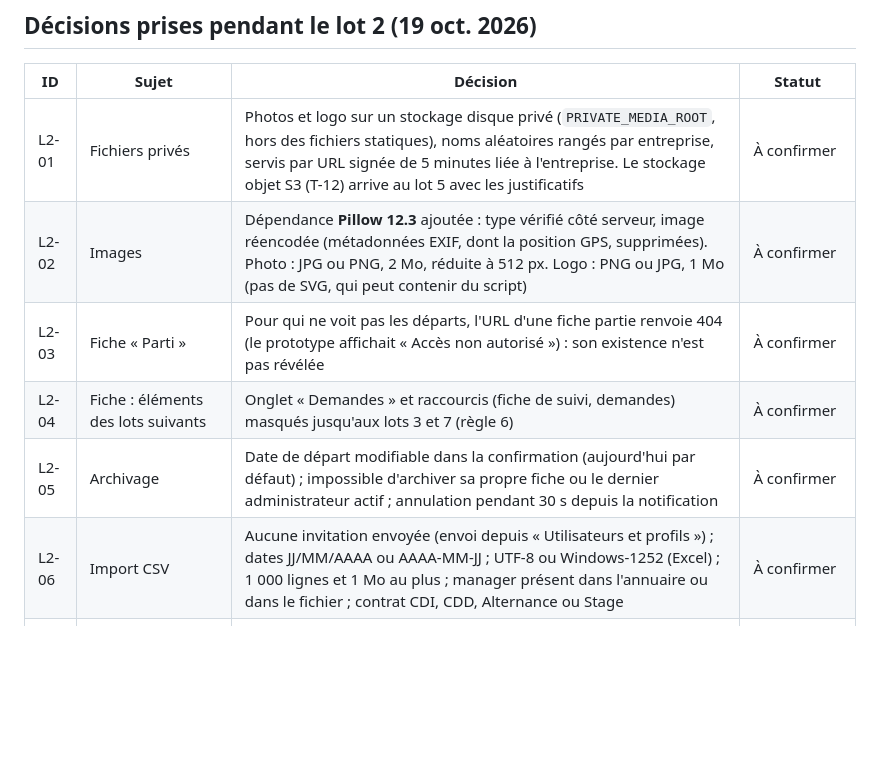
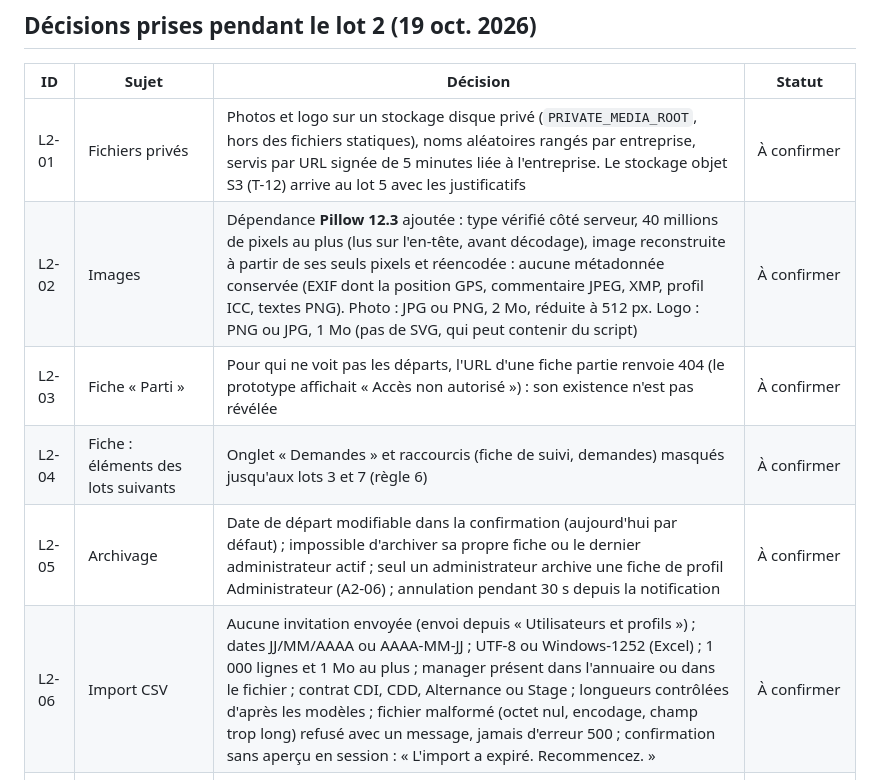
Before and after one commit to sy-abdoulaye/dianna-saas, a Markdown page: docs/00-decisions.md, the part around one of its changes. Drawn GitHub-style; blank space fills up the shorter version.

```diff
--- a/docs/00-decisions.md
+++ b/docs/00-decisions.md
@@ -111,11 +111,11 @@ Versions vérifiées le 18 octobre 2026.
 | ID | Sujet | Décision | Statut |
 |---|---|---|---|
 | L2-01 | Fichiers privés | Photos et logo sur un stockage disque privé (`PRIVATE_MEDIA_ROOT`, hors des fichiers statiques), noms aléatoires rangés par entreprise, servis par URL signée de 5 minutes liée à l'entreprise. Le stockage objet S3 (T-12) arrive au lot 5 avec les justificatifs | À confirmer |
-| L2-02 | Images | Dépendance **Pillow 12.3** ajoutée : type vérifié côté serveur, image réencodée (métadonnées EXIF, dont la position GPS, supprimées). Photo : JPG ou PNG, 2 Mo, réduite à 512 px. Logo : PNG ou JPG, 1 Mo (pas de SVG, qui peut contenir du script) | À confirmer |
+| L2-02 | Images | Dépendance **Pillow 12.3** ajoutée : type vérifié côté serveur, 40 millions de pixels au plus (lus sur l'en-tête, avant décodage), image reconstruite à partir de ses seuls pixels et réencodée : aucune métadonnée conservée (EXIF dont la position GPS, commentaire JPEG, XMP, profil ICC, textes PNG). Photo : JPG ou PNG, 2 Mo, réduite à 512 px. Logo : PNG ou JPG, 1 Mo (pas de SVG, qui peut contenir du script) | À confirmer |
 | L2-03 | Fiche « Parti » | Pour qui ne voit pas les départs, l'URL d'une fiche partie renvoie 404 (le prototype affichait « Accès non autorisé ») : son existence n'est pas révélée | À confirmer |
 | L2-04 | Fiche : éléments des lots suivants | Onglet « Demandes » et raccourcis (fiche de suivi, demandes) masqués jusqu'aux lots 3 et 7 (règle 6) | À confirmer |
-| L2-05 | Archivage | Date de départ modifiable dans la confirmation (aujourd'hui par défaut) ; impossible d'archiver sa propre fiche ou le dernier administrateur actif ; annulation pendant 30 s depuis la notification | À confirmer |
-| L2-06 | Import CSV | Aucune invitation envoyée (envoi depuis « Utilisateurs et profils ») ; dates JJ/MM/AAAA ou AAAA-MM-JJ ; UTF-8 ou Windows-1252 (Excel) ; 1 000 lignes et 1 Mo au plus ; manager présent dans l'annuaire ou dans le fichier ; contrat CDI, CDD, Alternance ou Stage | À confirmer |
+| L2-05 | Archivage | Date de départ modifiable dans la confirmation (aujourd'hui par défaut) ; impossible d'archiver sa propre fiche ou le dernier administrateur actif ; seul un administrateur archive une fiche de profil Administrateur (A2-06) ; annulation pendant 30 s depuis la notification | À confirmer |
+| L2-06 | Import CSV | Aucune invitation envoyée (envoi depuis « Utilisateurs et profils ») ; dates JJ/MM/AAAA ou AAAA-MM-JJ ; UTF-8 ou Windows-1252 (Excel) ; 1 000 lignes et 1 Mo au plus ; manager présent dans l'annuaire ou dans le fichier ; contrat CDI, CDD, Alternance ou Stage ; longueurs contrôlées d'après les modèles ; fichier malformé (octet nul, encodage, champ trop long) refusé avec un message, jamais d'erreur 500 ; confirmation sans aperçu en session : « L'import a expiré. Recommencez. » | À confirmer |
 | L2-07 | Utilisateurs et profils | Liste de toutes les fiches en poste avec l'état du compte (actif, invitation envoyée, pas de compte) et l'envoi ou le renvoi de l'invitation | À confirmer |
 | L2-08 | Onglet « Entreprise » | Champs de la fiche administration (nom, quota de télétravail, M-02, M-03, logo) ; pas la campagne d'été du prototype, gérée dans le module Congés | À confirmer |
 | L2-09 | Journal d'activité | Période par défaut : les 30 derniers jours ; export CSV de la période (point-virgule, UTF-8 avec BOM), lui-même journalisé | À confirmer |
```
Also changed, not shown: other parts of docs/00-decisions.md (+17 -2 lines), docs/livraisons/lot-2.md (+15 -5 lines).
